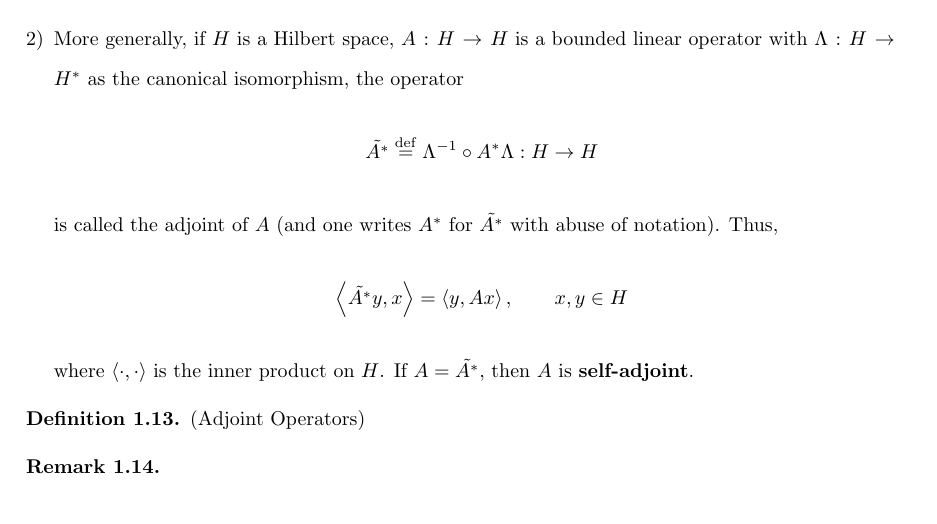
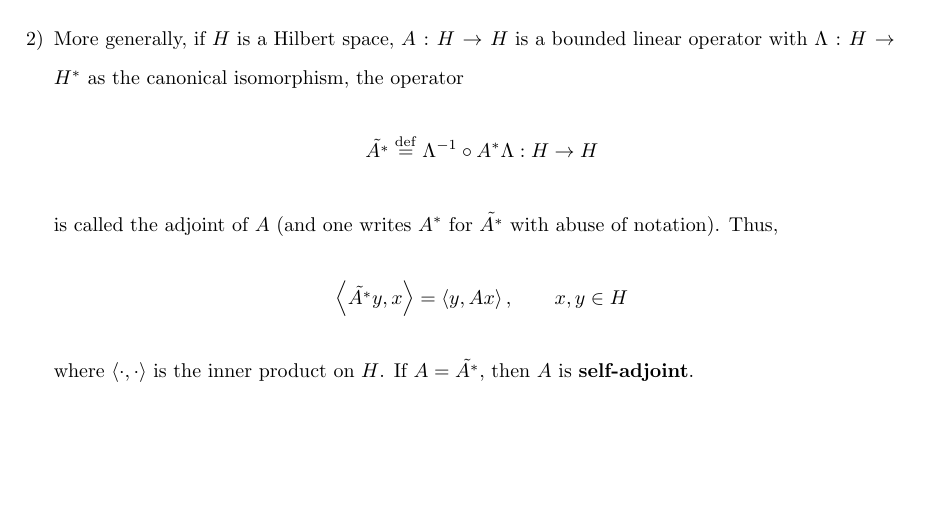
Before and after one commit to isomorphicdude/Imperial-Functional-Analysis, a LaTeX document (Chapter/week_4_in_class.tex): part of page 7 of 7, cut so that both start at the same text. Compiled offline with pdfLaTeX.

Commit message:
partial progress

```diff
--- a/Chapter/week_4_in_class.tex
+++ b/Chapter/week_4_in_class.tex
@@ -325,15 +325,4 @@ using Hahn-Banach; if \(X, Y\) are Hilbert spaces, then we can use the Riesz rep
     \end{enumerate}
 \end{example}
 
-
-\begin{definition}
-    (Adjoint Operators)
-\end{definition}
-
-
-
-\begin{remark}
-
-\end{remark}
-
 \end{document}
```
